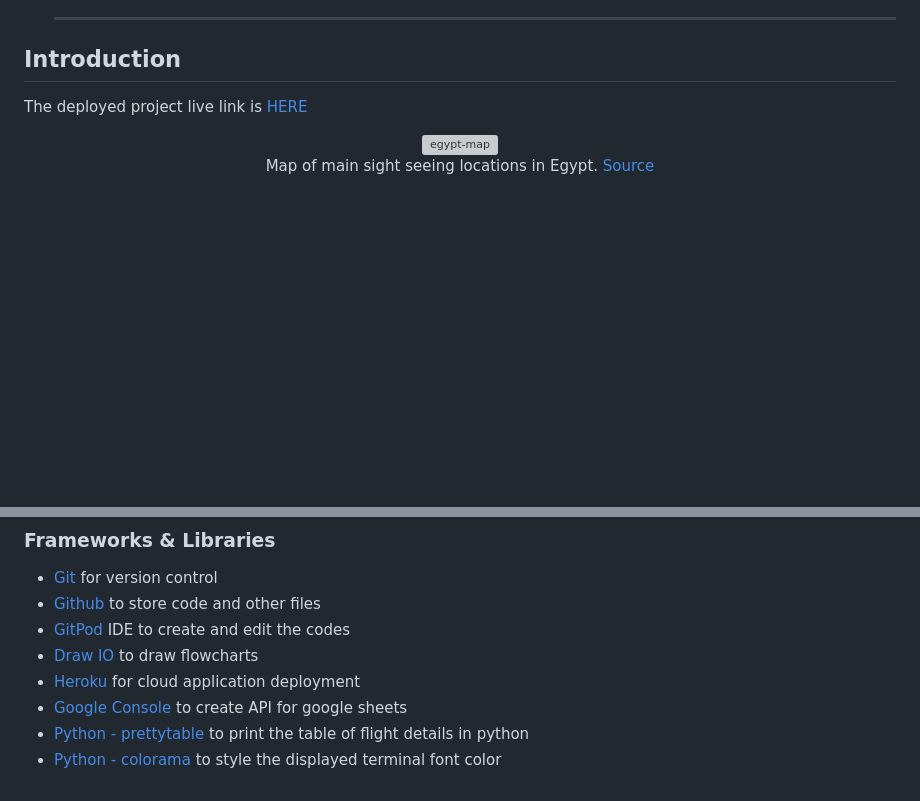
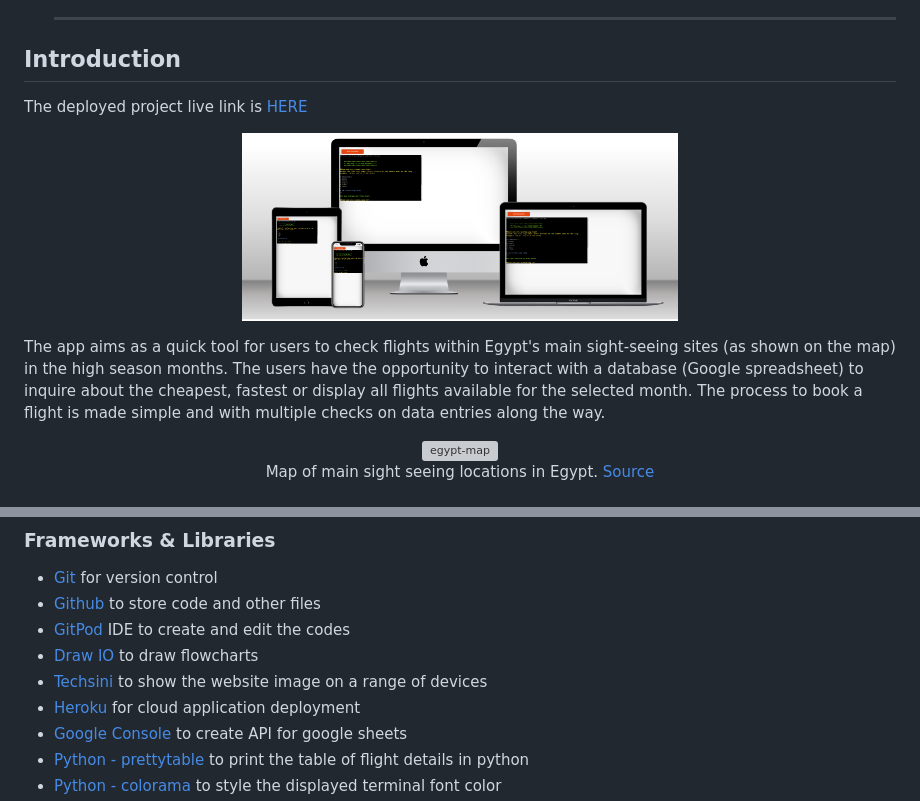
Before and after one commit to mtelewa/flight-scanner, a Markdown page: README.md, 2 parts joined by grey strips. Rendered like a GitHub page; pictures changed too: documentation/mockup.png (added); blank space fills up the shorter version; grey boxes are pictures that could not be loaded.

Commit message:
add mockup to README

```diff
--- a/README.md
+++ b/README.md
@@ -32,6 +32,11 @@
 
 The deployed project live link is [HERE](https://flight-scanner-0dcd2cac6601.herokuapp.com/)
 
+<p align="center">
+<img src="documentation/mockup.png" alt="mockup" width="50%">
+</p>
+
+The app aims as a quick tool for users to check flights within Egypt's main sight-seeing sites (as shown on the map) in the high season months. The users have the opportunity to interact with a database (Google spreadsheet) to inquire about the cheapest, fastest or display all flights available for the selected month. The process to book a flight is made simple and with multiple checks on data entries along the way.
 
 
 <figure align="center">
@@ -84,6 +89,7 @@ The deployed project live link is [HERE](https://flight-scanner-0dcd2cac6601.her
 * [Github](https://github.com/) to store code and other files
 * [GitPod](https://gitpod.io/) IDE to create and edit the codes
 * [Draw IO](https://app.diagrams.net/) to draw flowcharts
+* [Techsini](https://techsini.com/multi-mockup/) to show the website image on a range of devices
 * [Heroku](https://www.heroku.com/) for cloud application deployment
 * [Google Console](https://console.cloud.google.com/) to create API for google sheets
 * [Python - prettytable](https://pypi.org/project/prettytable/) to print the table of flight details in python
```
